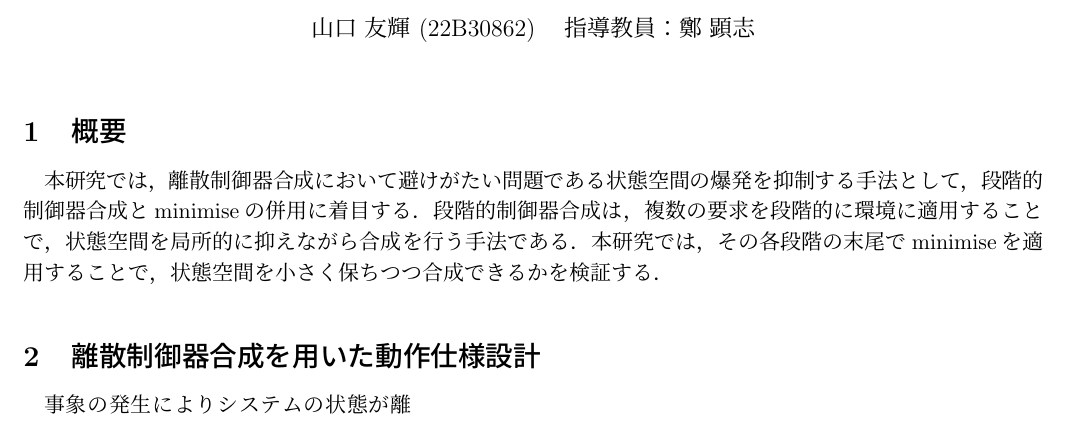
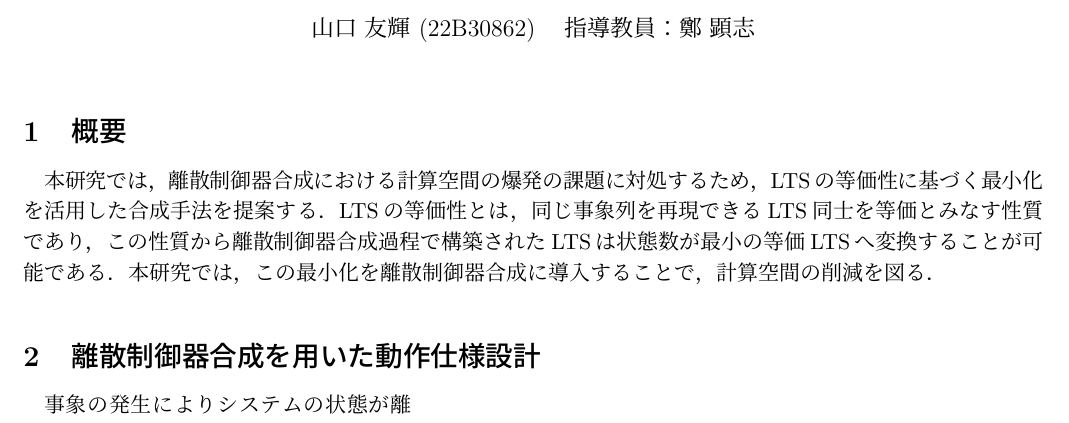
Before and after one commit to tei-lab-univ/2025-midterm-report-TomokiYamaguchi, a LaTeX document (main.tex): part of page 1 of 2, cut so that both start at the same text. Compiled offline with pLaTeX and dvipdfmx.

Commit message:
Edited by Yamauchi

```diff
--- a/main.tex
+++ b/main.tex
@@ -36,7 +36,9 @@
 % --------------------------------------------------------
 
 \section{概要}
-本研究では，離散制御器合成において避けがたい問題である状態空間の爆発を抑制する手法として，段階的制御器合成とminimiseの併用に着目する．段階的制御器合成は，複数の要求を段階的に環境に適用することで，状態空間を局所的に抑えながら合成を行う手法である．本研究では，その各段階の末尾でminimiseを適用することで，状態空間を小さく保ちつつ合成できるかを検証する．
+本研究では，離散制御器合成における計算空間の爆発の課題に対処するため，LTSの等価性に基づく最小化を活用した合成手法を提案する．
+LTSの等価性とは，同じ事象列を再現できるLTS同士を等価とみなす性質であり，この性質から離散制御器合成過程で構築されたLTSは状態数が最小の等価LTSへ変換することが可能である．
+本研究では，この最小化を離散制御器合成に導入することで，計算空間の削減を図る．
 
 % --------------------------------------------------------
 
```
Also changed, not shown: main.pdf.
